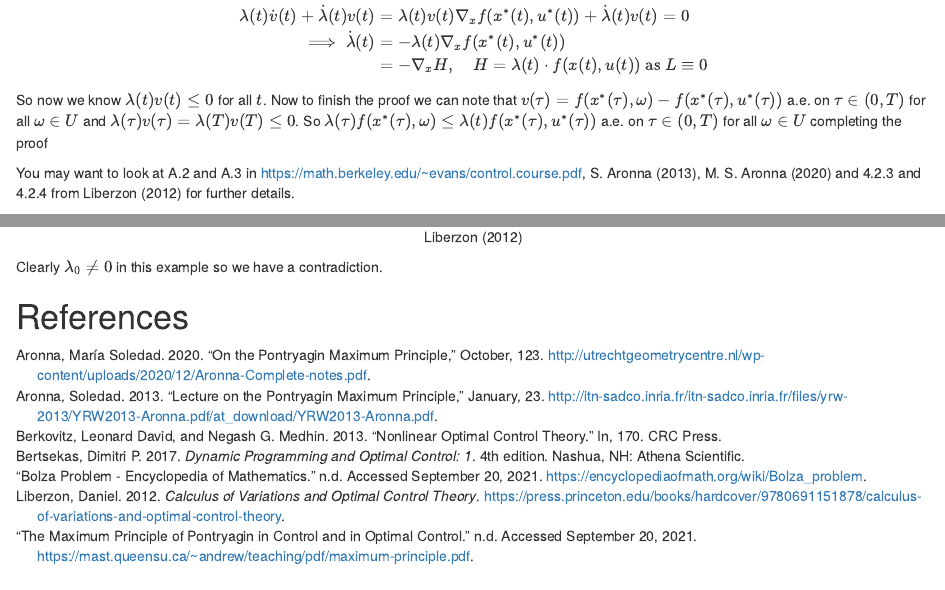
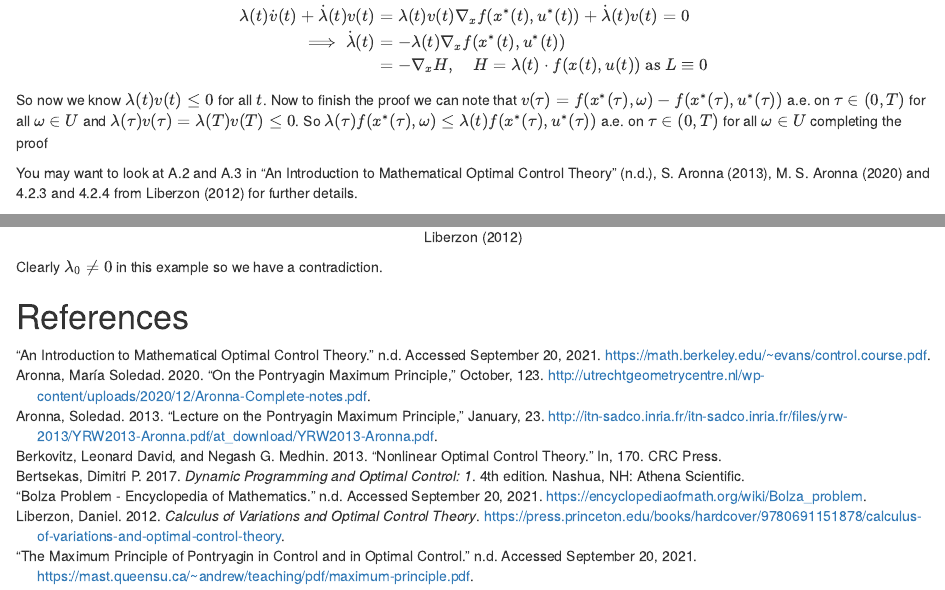
Before and after one commit to Zentrik/Website, an R Markdown document (content/post/Pontryagin/index.Rmd): the page in a window 1100 px wide, from 2400 px down, and a second part further down, joined at a grey line. Rendered offline with R 4.5, knitr and Pandoc, with nearby package versions; drawn as R Markdown's standard HTML page in place of the format the file asks for.

Commit message:
Added link to references

```diff
--- a/content/post/Pontryagin/index.Rmd
+++ b/content/post/Pontryagin/index.Rmd
@@ -151,7 +151,7 @@ So now we know $\lambda(t)v(t) \leq 0$ for all $t$.
 Now to finish the proof we can note that $v(\tau) = f(x^*(\tau), \omega) - f(x^*(\tau), u^*(\tau))$ a.e. on $\tau \in (0, T)$ for all $\omega \in U$ and $\lambda(\tau) v(\tau) = \lambda(T) v(T) \leq 0$.
 So $\lambda(\tau) f(x^*(\tau), \omega) \leq \lambda(t) f(x^*(\tau), u^*(\tau))$ a.e. on $\tau \in (0, T)$ for all $\omega \in U$ completing the proof
 
-You may want to look at A.2 and A.3 in https://math.berkeley.edu/~evans/control.course.pdf, @aro23, @aro123 and 4.2.3 and 4.2.4 from @lib2012 for further details.
+You may want to look at A.2 and A.3 in @evans, @aro23, @aro123 and 4.2.3 and 4.2.4 from @lib2012 for further details.
 
 ## Original Proof
 
--- a/content/post/Pontryagin/ref.bib
+++ b/content/post/Pontryagin/ref.bib
@@ -62,3 +62,9 @@
 	url={https://mast.queensu.ca/~andrew/teaching/pdf/maximum-principle.pdf},
 	urldate = {2021-09-20}
 }
+
+@online{evans,
+	title = {An Introduction to Mathematical Optimal Control Theory},
+	url={https://math.berkeley.edu/~evans/control.course.pdf},
+	urldate = {2021-09-20}
+}
```
Also changed, not shown: content/post/Pontryagin/index.html.
